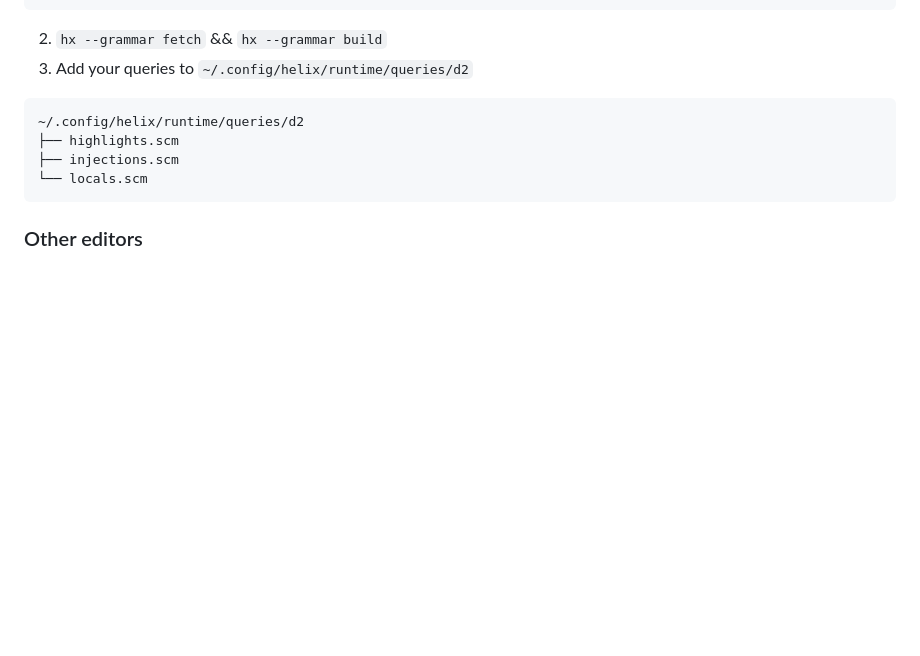
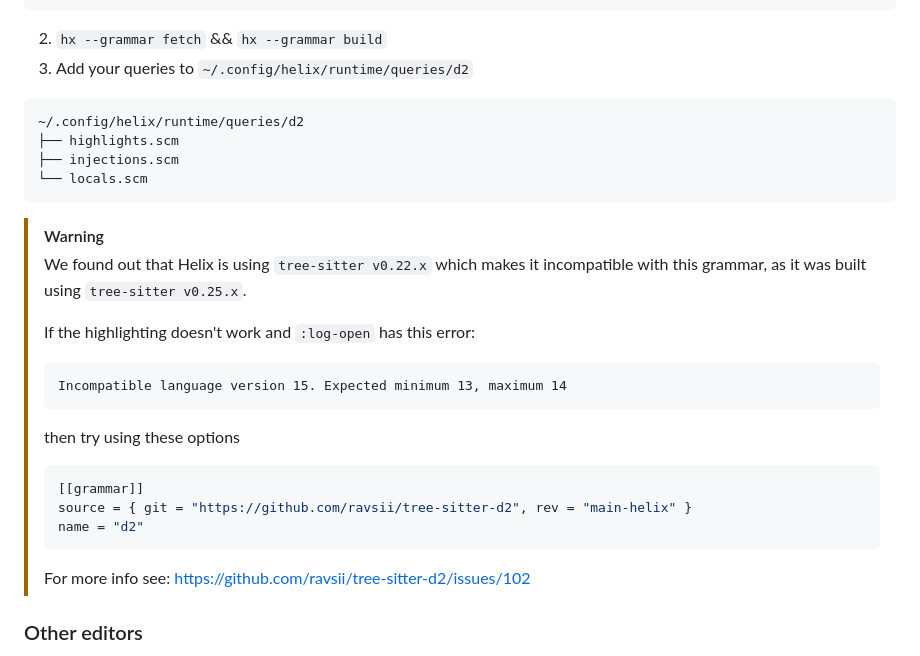
Before and after one commit to ravsii/tree-sitter-d2, a Markdown page: README.md, the part around the change. GitHub-like rendering; blank space fills up the shorter version.

````diff
--- a/README.md
+++ b/README.md
@@ -142,6 +142,23 @@ name = "d2"
 └── locals.scm
 ```
 
+> [!WARNING]
+> We found out that Helix is using `tree-sitter v0.22.x` which makes it incompatible with this grammar, as it was built using `tree-sitter v0.25.x`.
+>
+> If the highlighting doesn't work and `:log-open` has this error:
+> ```
+> Incompatible language version 15. Expected minimum 13, maximum 14
+> ```
+>
+> then try using these options
+> ```bash
+> [[grammar]]
+> source = { git = "https://github.com/ravsii/tree-sitter-d2", rev = "main-helix" }
+> name = "d2"
+> ```
+>
+> For more info see: https://github.com/ravsii/tree-sitter-d2/issues/102
+
 ### Other editors
 
 If you're using some other editor that's using tree-sitter, please open an
````
